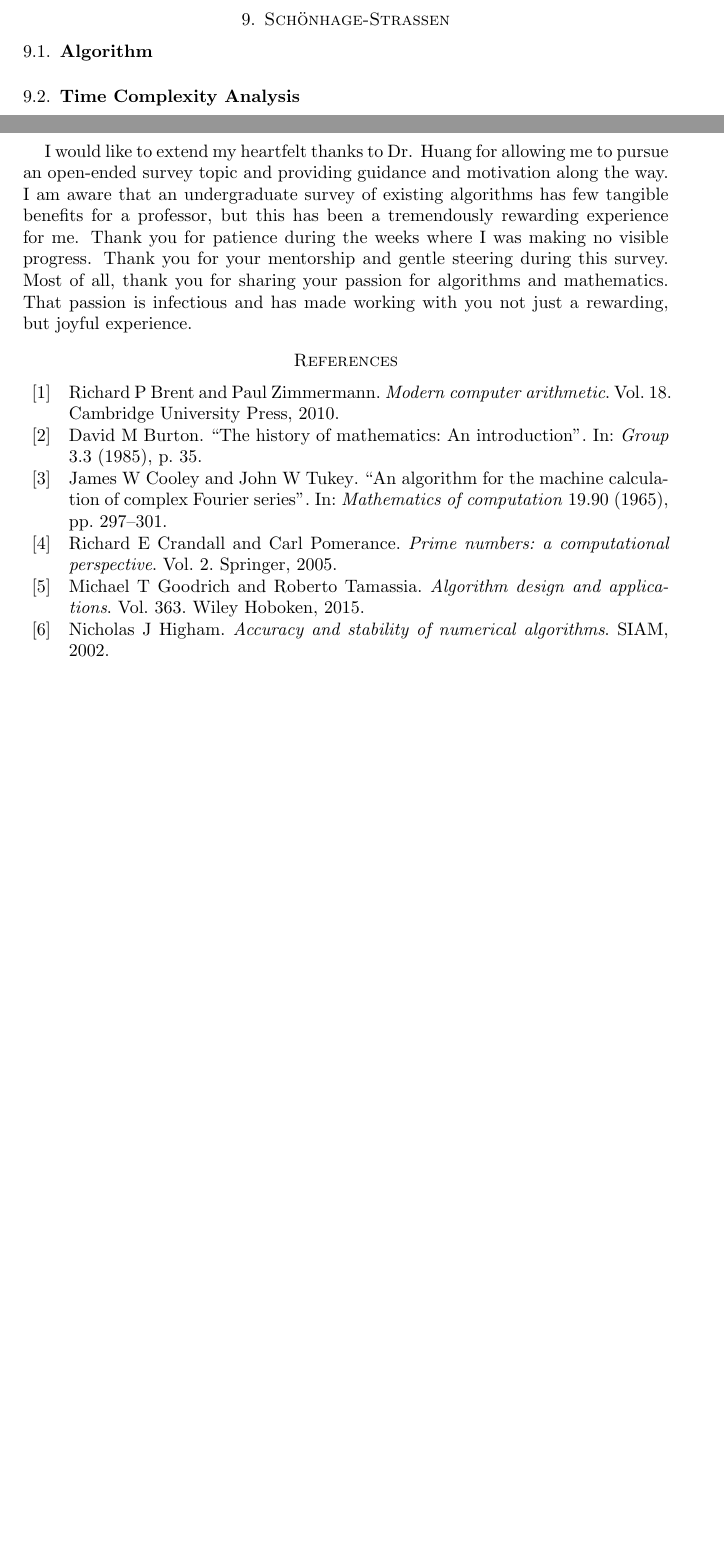
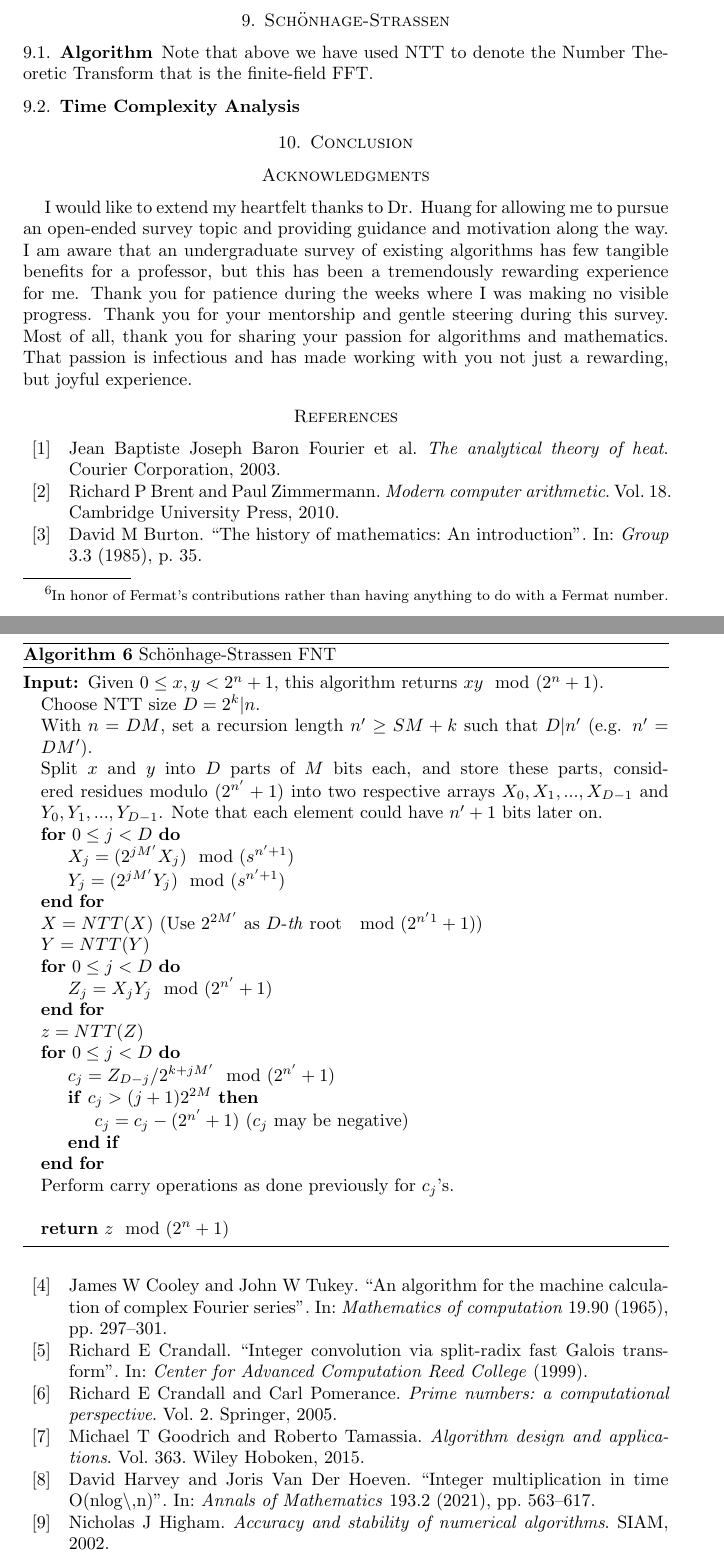
Before and after one commit to xiangyazi24/Integer_Mul_REU, a LaTeX paper (paper/survey.tex): two parts of pages 29 and 30 of 30 before the commit and two parts of pages 30 and 31 of 32 after it, joined at a grey line, cut so that both start at the same text, the shorter picture padded with empty space. Compiled offline with pdfLaTeX.

Commit message:
Add steps Schonhage-Strassen algorithm

```diff
--- a/paper/survey.tex
+++ b/paper/survey.tex
@@ -836,8 +848,47 @@ The FFT is remarkably well behaved in terms of stability\cite{higham2002accuracy
+If we use modulo arithmetic instead of the complex exponential as our primitive root of unit $g$, then we call the transform a Number-Theoretic Transform (NTT). There are a large number of NTTs used in the multiplication of large integers, typically dealing with prime numbers \cite{baron2003analytical}\cite{crandall1999integer}\cite{crandall2005prime}\cite{harvey2021integer}\cite{silverman2014friendly}\cite{van1992computational}. The most widely-used NTT for large integer multiplication is Sch\"{o}nhage-Strassen. Here the NTT is sometimes called a Fermat Number Transform (FNT)\footnote{In honor of Fermat's contributions rather than having anything to do with a Fermat number.}.
+
+For background regarding the  multitude of necessary prime number properties requisite to compute the FNT in Sch\"{o}nage-Strassen, we highly recommend reviewing \cite{silverman2014friendly}.
 
 \section{Sch\"{o}nhage-Strassen}
 
+
+
 \subsection{Algorithm \nopunct}
+
+\begin{algorithm}
+	\caption{Sch\"{o}nhage-Strassen FNT}
+	\label{fnt_algo}
+	\begin{algorithmic}
+		\Require Given $0 \leq x, y <2^n+1$, this algorithm returns $xy \mod{(2^n+1)}$.
+		\State Choose NTT size $D = 2^k | n$.
+		\State With $n = DM$, set a recursion length $n' \geq SM+k$ such that $D | n'$ (e.g. $n'=DM'$).
+		\State Split $x$ and $y$ into $D$ parts of $M$ bits each, and store these parts, considered residues modulo $(2^{n'} + 1)$ into two respective arrays $X_0, X_1, ..., X_{D-1}$ and $Y_0, Y_1, ..., Y_{D-1}$. Note that each element could have $n'+1$ bits later on.
+		\For{$0 \leq j < D$}
+			\State $X_j = (2^{jM'}X_j) \mod{(s^{n'+1})}$
+			\State $Y_j = (2^{jM'}Y_j) \mod{(s^{n'+1})}$
+		\EndFor
+		\State $X = NTT(X)$ (Use $2^{2M'}$ as $D$-\textit{th} root $\mod{(2^{n'1}+1})$)
+		\State $Y = NTT(Y)$
+		\For{$0 \leq j < D$}
+			\State $Z_j = X_jY_j \mod{(2^{n'}+1)}$
+		\EndFor
+		\State $z = NTT(Z)$
+		\For{$0 \leq j < D$}
+			\State $c_j = Z_{D-j} / 2^{k+jM'} \mod{(2^{n'}+1)}$
+			\If{$c_j > (j+1)2^{2M}$}
+				\State $c_j = c_j - (2^{n'}+1)$ ($c_j$ may be negative)
+			\EndIf
+		\EndFor
+		\State Perform carry operations as done previously for $c_j$'s.\\
+		\State \Return{$z \mod{(2^n+1)}$}
+	\end{algorithmic}
+\end{algorithm}
+
+Note that above we have used NTT to denote the Number Theoretic Transform that is the finite-field FFT.
+
 \subsection{Time Complexity Analysis \nopunct}
+
+
 
 \section{Conclusion}
 
```
Also changed, not shown: paper/citation.bib (+14 -0 lines), paper/survey.tex (18 more changed lines), 1 other file.
